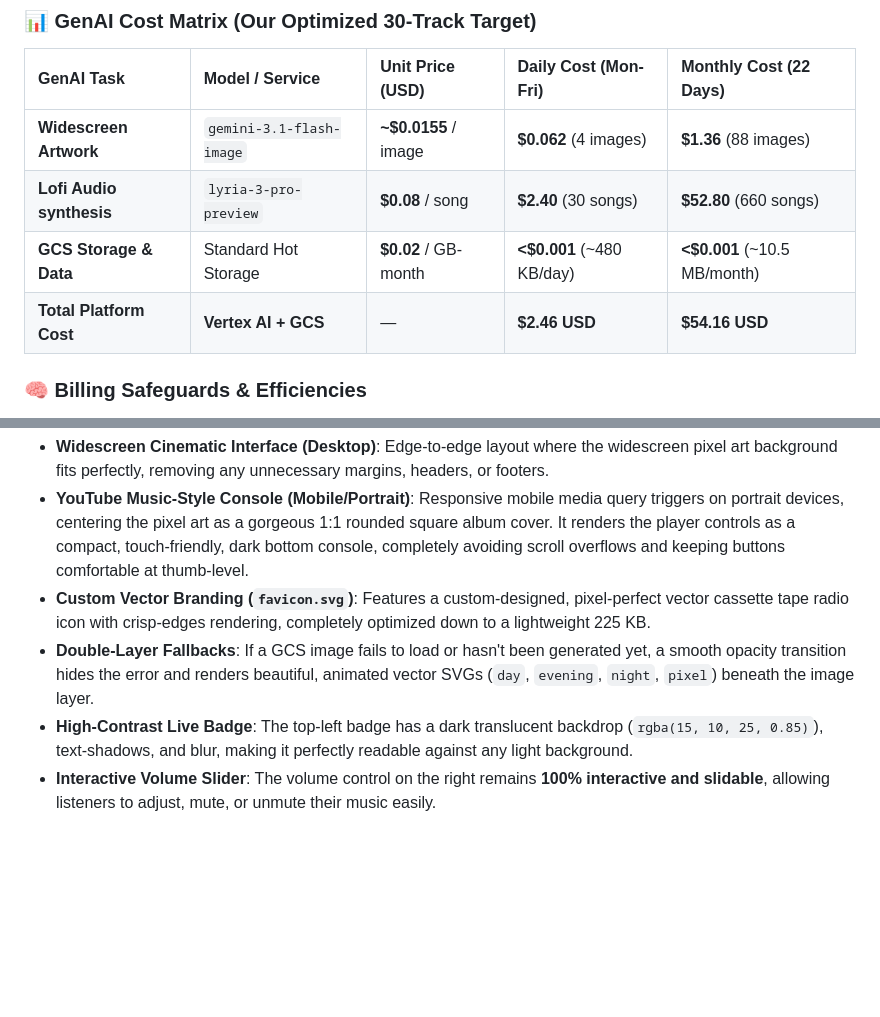
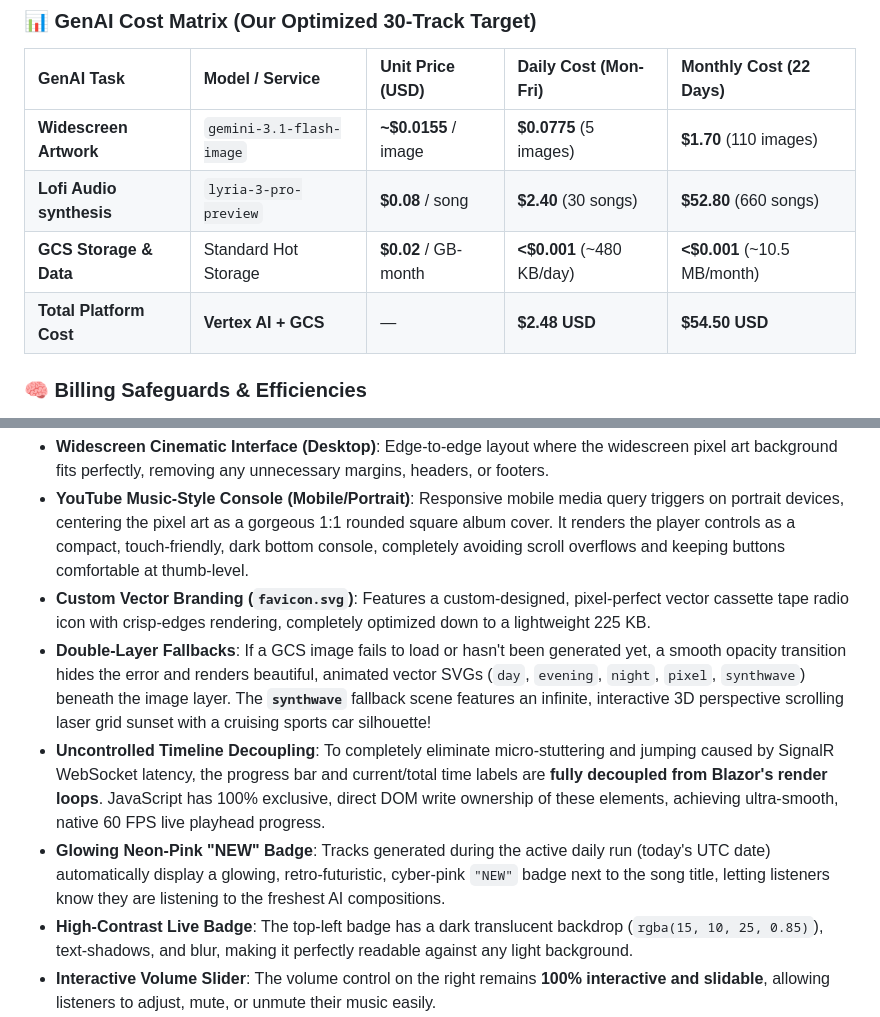
Before and after one commit to IgnacioCastro0713/lofi-radio, a Markdown page: README.md, 2 parts joined by grey strips. Drawn GitHub-style; blank space fills up the shorter version.

```diff
--- a/README.md
+++ b/README.md
@@ -165,10 +168,10 @@ All generative costs are managed under Vertex AI's standard billing rates. By ut
 
 | GenAI Task | Model / Service | Unit Price (USD) | Daily Cost (Mon-Fri) | Monthly Cost (22 Days) |
 | :--- | :--- | :--- | :--- | :--- |
-| **Widescreen Artwork** | `gemini-3.1-flash-image` | **~$0.0155** / image | **$0.062** (4 images) | **$1.36** (88 images) |
+| **Widescreen Artwork** | `gemini-3.1-flash-image` | **~$0.0155** / image | **$0.0775** (5 images) | **$1.70** (110 images) |
 | **Lofi Audio synthesis** | `lyria-3-pro-preview` | **$0.08** / song | **$2.40** (30 songs) | **$52.80** (660 songs) |
 | **GCS Storage & Data** | Standard Hot Storage | **$0.02** / GB-month | **<$0.001** (~480 KB/day) | **<$0.001** (~10.5 MB/month) |
-| **Total Platform Cost** | **Vertex AI + GCS** | — | **$2.46 USD** | **$54.16 USD** |
+| **Total Platform Cost** | **Vertex AI + GCS** | — | **$2.48 USD** | **$54.50 USD** |
 
 ### 🧠 Billing Safeguards & Efficiencies
 1.  **Welcome Trial Credits:** Google Cloud provides **$300 USD in free welcome credits** upon registration. This covers the total operational GenAI cost of LofiRadio for **121 consecutive days of 100% free production broadcasting**.
@@ -183,7 +186,9 @@ The Blazor interface is optimized to deliver a cinematic, high-fidelity retro pl
 *   **Widescreen Cinematic Interface (Desktop)**: Edge-to-edge layout where the widescreen pixel art background fits perfectly, removing any unnecessary margins, headers, or footers.
 *   **YouTube Music-Style Console (Mobile/Portrait)**: Responsive mobile media query triggers on portrait devices, centering the pixel art as a gorgeous 1:1 rounded square album cover. It renders the player controls as a compact, touch-friendly, dark bottom console, completely avoiding scroll overflows and keeping buttons comfortable at thumb-level.
 *   **Custom Vector Branding (`favicon.svg`)**: Features a custom-designed, pixel-perfect vector cassette tape radio icon with crisp-edges rendering, completely optimized down to a lightweight 225 KB.
-*   **Double-Layer Fallbacks**: If a GCS image fails to load or hasn't been generated yet, a smooth opacity transition hides the error and renders beautiful, animated vector SVGs (`day`, `evening`, `night`, `pixel`) beneath the image layer.
+*   **Double-Layer Fallbacks**: If a GCS image fails to load or hasn't been generated yet, a smooth opacity transition hides the error and renders beautiful, animated vector SVGs (`day`, `evening`, `night`, `pixel`, `synthwave`) beneath the image layer. The **`synthwave`** fallback scene features an infinite, interactive 3D perspective scrolling laser grid sunset with a cruising sports car silhouette!
+*   **Uncontrolled Timeline Decoupling**: To completely eliminate micro-stuttering and jumping caused by SignalR WebSocket latency, the progress bar and current/total time labels are **fully decoupled from Blazor's render loops**. JavaScript has 100% exclusive, direct DOM write ownership of these elements, achieving ultra-smooth, native 60 FPS live playhead progress.
+*   **Glowing Neon-Pink "NEW" Badge**: Tracks generated during the active daily run (today's UTC date) automatically display a glowing, retro-futuristic, cyber-pink `"NEW"` badge next to the song title, letting listeners know they are listening to the freshest AI compositions.
 *   **High-Contrast Live Badge**: The top-left badge has a dark translucent backdrop (`rgba(15, 10, 25, 0.85)`), text-shadows, and blur, making it perfectly readable against any light background.
 *   **Interactive Volume Slider**: The volume control on the right remains **100% interactive and slidable**, allowing listeners to adjust, mute, or unmute their music easily.
 
```
Also changed, not shown: other parts of README.md (+17 -14 lines).
